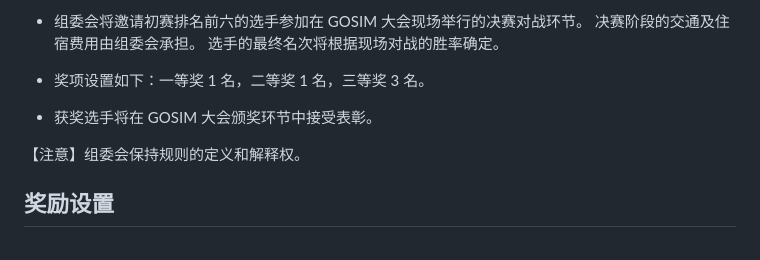
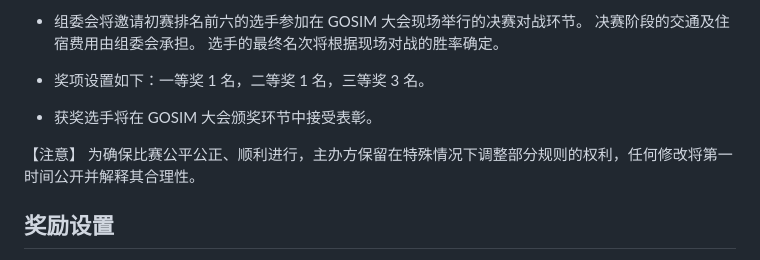
Before and after one commit to tonytown6033-bot/Hackathon2025, a Markdown page: README.md, the part around the change. Rendered like a GitHub page.

```diff
--- a/README.md
+++ b/README.md
@@ -124,7 +124,8 @@ Red Alert: AI Uprising，红警之AI崛起！我们邀你来共同探索！加
 - 奖项设置如下：一等奖 1 名，二等奖 1 名，三等奖 3 名。
 - 获奖选手将在 GOSIM 大会颁奖环节中接受表彰。
 
-【注意】组委会保持规则的定义和解释权。
+【注意】
+为确保比赛公平公正、顺利进行，主办方保留在特殊情况下调整部分规则的权利，任何修改将第一时间公开并解释其合理性。
 
 ## 奖励设置
 
```
